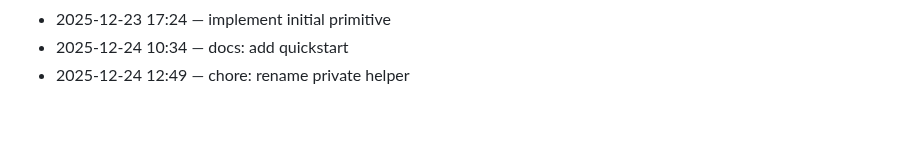
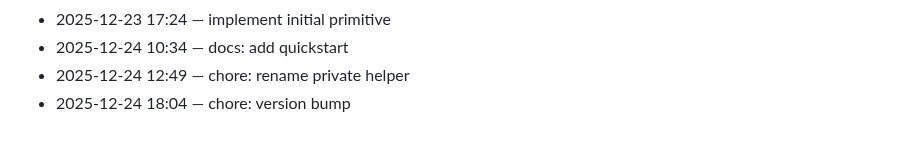
Before and after one commit to adam-scott-thomas/GhostGate, a Markdown page: .dev/journal.md, the part around the change. Rendered like a GitHub page.

Commit message:
chore: version bump

```diff
--- a/.dev/journal.md
+++ b/.dev/journal.md
@@ -95,3 +95,4 @@ Chronological log of work activity.
 - 2025-12-23 17:24 — implement initial primitive
 - 2025-12-24 10:34 — docs: add quickstart
 - 2025-12-24 12:49 — chore: rename private helper
+- 2025-12-24 18:04 — chore: version bump
```
